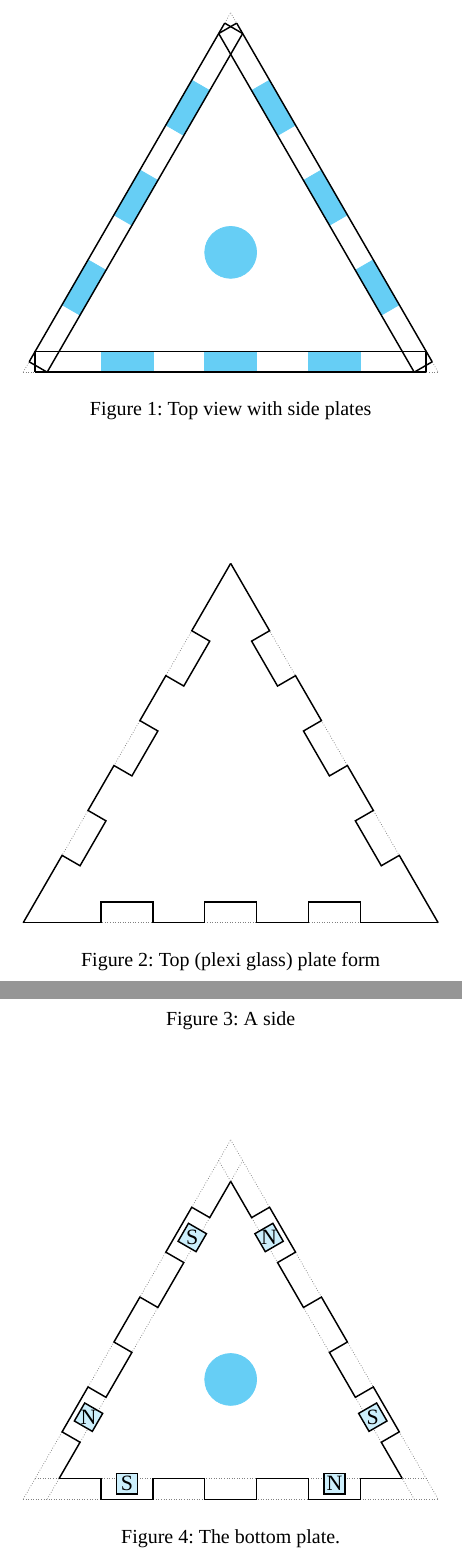
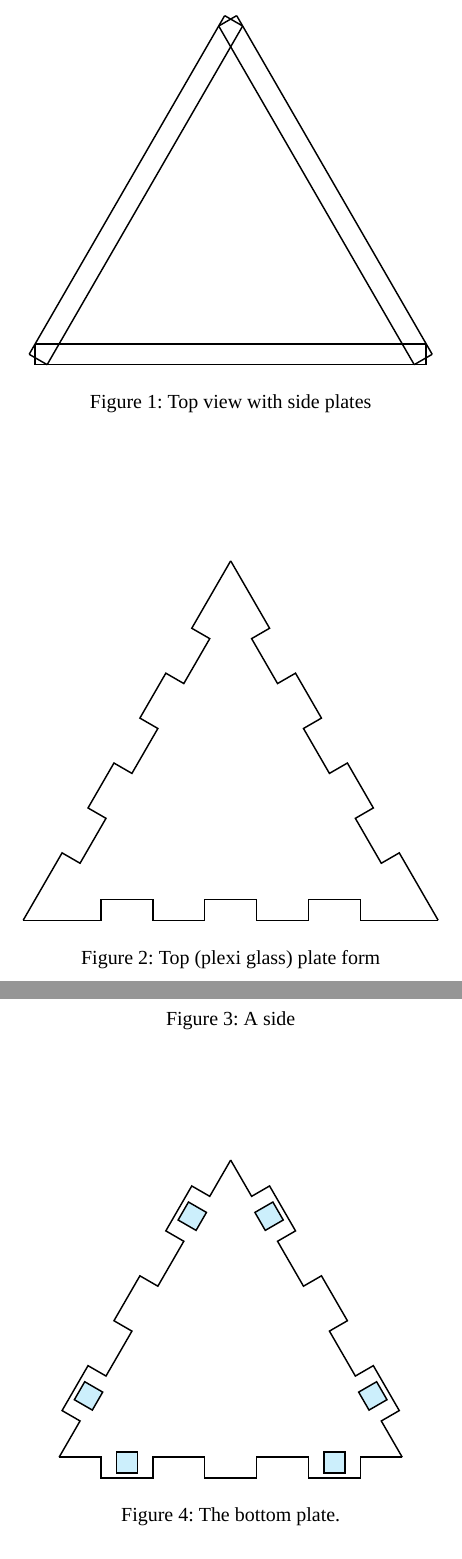
Before and after one commit to kellertuer/Stackenlichten, a LaTeX document (tex/sketches.tex): two parts of pages 1 and 2 of 2, joined at a grey line, cut so that both start at the same text. Compiled offline with XeLaTeX; a missing font is replaced by an installed copy or a similar font; TikZ figures are drawn from their code, not taken from saved files.

Commit message:
simplified versions as pdfs, where even texts are removed,

```diff
--- a/tex/sketches.tex
+++ b/tex/sketches.tex
@@ -75,18 +79,20 @@
       \end{scope}
       %right side
       \begin{scope}[shift={(\sL/4,{1/2*sqrt((1-1/4)*\sL*\sL)})},rotate=-60]
+        \ifshowLengths
           \draw[base] (-\sL/2,0) -- (\sL/2,0);
           \draw[emph] (-\sL/16,0) rectangle (\sL/16,-\wTh);
           \draw[emph] (-5*\sL/16,0) rectangle (-3*\sL/16,-\wTh);
           \draw[emph] (5*\sL/16,0) rectangle (3*\sL/16,-\wTh);
+       \fi
        \draw[main] ({- ( \sL/2 -  \wTh*cot(60) )},-\wTh) -- ({\sL/2 -  \wTh*cot(60)},-\wTh);
         \draw[main] ({- ( \sL/2 -  \wTh*cot(60) )}, 0) -- ({\sL/2 -  \wTh*cot(60)},0);
         \draw[main] ({- ( \sL/2 -  \wTh*cot(60) )},-\wTh) -- ++(0,\wTh);
         \draw[main] ({\sL/2 -  \wTh*cot(60)},-\wTh) -- ++(0,\wTh);
       \end{scope}
       % Neopixel in Scale
+      \ifshowLengths
         \draw[neo] (0,{1/3*sqrt((1-1/4)*\sL*\sL)}) circle (.5cm);
-      \ifshowLengths
       % Measures
         \draw[measure] ({- ( \sL/2 -  \wTh*cot(60) )},-.15) -- (-5*\sL/16,-.15)
           node[midway,below] {\pgfmathparse{10*(3*\sL/16 - \wTh*cot(60))}%
@@ -122,20 +128,20 @@
   \begin{figure}\centering
     \tikzsetnextfilename{plexi}
     \begin{tikzpicture}
-      \draw[base] (-\sL/2,0) -- (\sL/2,0);
+        \ifshowLengths\draw[base] (-\sL/2,0) -- (\sL/2,0);\fi
         \draw[main] (-\sL/2,0) -- (-5*\sL/16,0) -- (-5*\sL/16,\wTh)
          -- (-3*\sL/16,\wTh) -- (-1.5,0) -- (-\sL/16,0) -- (-\sL/16,\wTh)
          -- (\sL/16,\wTh) -- (\sL/16,0) -- (3*\sL/16,0) -- (3*\sL/16,\wTh)
          -- (5*\sL/16,\wTh) -- (5*\sL/16,0) -- (\sL/2,0);
       \begin{scope}[shift={(-\sL/4,{2*sqrt(3)})},rotate=60] % shift left and halft trig height
-      \draw[base] (-\sL/2,0) -- (\sL/2,0);
+        \ifshowLengths\draw[base] (-\sL/2,0) -- (\sL/2,0);\fi
         \draw[main] (-\sL/2,0) -- (-5*\sL/16,0) -- (-5*\sL/16,-\wTh)
          -- (-3*\sL/16,-\wTh) -- (-1.5,0) -- (-\sL/16,0) -- (-\sL/16,-\wTh)
          -- (\sL/16,-\wTh) -- (\sL/16,0) -- (3*\sL/16,0) -- (3*\sL/16,-\wTh)
          -- (5*\sL/16,-\wTh) -- (5*\sL/16,0) -- (\sL/2,0);
       \end{scope}
       \begin{scope}[shift={(\sL/4,{2*sqrt(3)})},rotate=-60]
-        \draw[base] (-\sL/2,0) -- (\sL/2,0);
+        \ifshowLengths\draw[base] (-\sL/2,0) -- (\sL/2,0);\fi
         \draw[main] (-\sL/2,0) -- (-5*\sL/16,0) -- (-5*\sL/16,-\wTh)
          -- (-3*\sL/16,-\wTh) -- (-1.5,0) -- (-\sL/16,0) -- (-\sL/16,-\wTh)
          -- (\sL/16,-\wTh) -- (\sL/16,0) -- (3*\sL/16,0) -- (3*\sL/16,-\wTh)
@@ -252,24 +260,33 @@
   \begin{figure}\centering
     \tikzsetnextfilename{bottom}
     \begin{tikzpicture}
+    \ifshowLengths
       \draw[base] (-\sL/2,0) -- (\sL/2,0);
       \draw[base] ({- (\sL/2- \wTh*cot(60)) },\wTh)--({\sL/2- \wTh*cot(60)},\wTh);
+    \fi
     \draw [magnets] (-\sL/4-\mTh/2,5*\mTh/4) rectangle (-\sL/4+\mTh/2,\mTh/4);
     \draw [magnets] (\sL/4-\mTh/2,5*\mTh/4) rectangle (\sL/4+\mTh/2,\mTh/4);
+    \ifshowLengths
       \node (A2) at (-\sL/4,3*\mTh/4) {\large S};
       \node (A1) at (\sL/4,3*\mTh/4) {\large N};
+    \fi
     \draw[main] ({- (\sL/2-\wTh*cot(60) - \wTh/sin(60) )}, \wTh)
       -- (-5/16*\sL,\wTh) -- (-5/16*\sL,0) -- (-3/16*\sL,0) -- (-3/16*\sL,\wTh)
       -- (-1/16*\sL,\wTh) -- (-1/16*\sL,0) -- (1/16*\sL,0) -- (1/16*\sL,\wTh)
       -- (3/16*\sL,\wTh) -- (3/16*\sL,0) -- (5/16*\sL,0) -- (5/16*\sL,\wTh)
       -- ({\sL/2- \wTh*cot(60) - \wTh/sin(60)},\wTh);
     \begin{scope}[shift={(-\sL/4,{2*sqrt(3)})},rotate=60]
+      \ifshowLengths
         \draw[base] (-\sL/2,0) -- (\sL/2,0);
-      \draw[base] ({- (\sL/2-\wTh*cot(60) )},-\wTh) -- ({4- \wTh*cot(60)},-\wTh);
+        \draw[base] ({- (\sL/2-\wTh*cot(60) )},-\wTh)
+          -- ({4- \wTh*cot(60)},-\wTh);
+      \fi
       \draw [magnets] (-\sL/4-\mTh/2,-5*\mTh/4) rectangle (-\sL/4+\mTh/2,-\mTh/4);
       \draw [magnets] (\sL/4-\mTh/2,-5*\mTh/4) rectangle (\sL/4+\mTh/2,-\mTh/4);
+      \ifshowLengths
         \node (A2) at (-\sL/4,-3*\mTh/4) {\large N};
         \node (A1) at (\sL/4,-3*\mTh/4) {\large S};
+      \fi
     \draw[main] ({- (\sL/2-\wTh*cot(60) - \wTh/sin(60) )}, -\wTh)
     -- (-5/16*\sL,-\wTh) -- (-5/16*\sL,0) -- (-3/16*\sL,0) -- (-3/16*\sL,-\wTh)
       -- (-1/16*\sL,-\wTh) -- (-1/16*\sL,0) -- (1/16*\sL,0) -- (1/16*\sL,-\wTh)
```
Also changed, not shown: pdfs/bottom-simple.pdf (added), pdfs/bottom.pdf (deleted), pdfs/plexi-simple.pdf (added), pdfs/plexi.pdf (deleted), pdfs/side-simple.pdf (added), pdfs/side.pdf (deleted), pdfs/top-simple.pdf (added), pdfs/top.pdf (deleted), tex/sketches.tex (17 more changed lines). Lines whose indentation alone changed are shown as unchanged.
